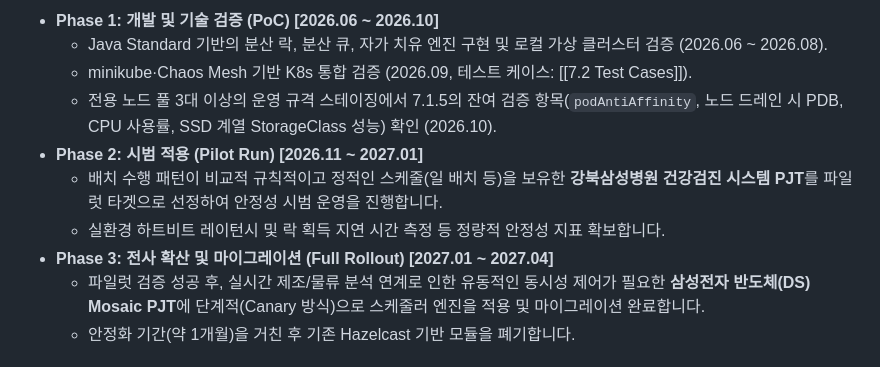
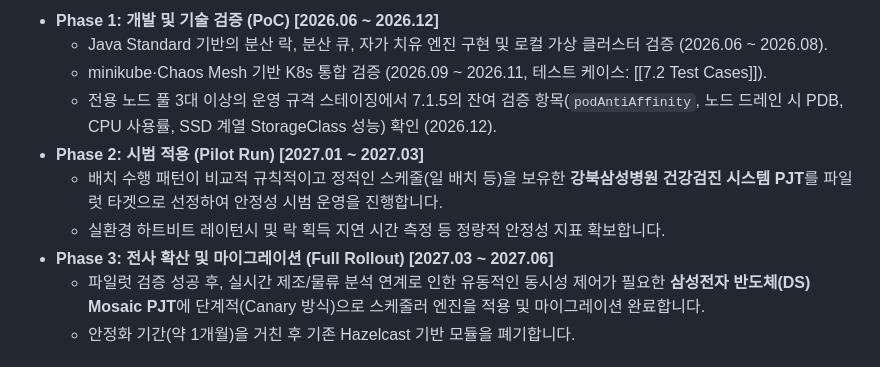
Before and after one commit to reddiana/a-cert, a Markdown page: ArchitectureSpecification/8. 현장 활용 계획.md, the part around one of its changes. Rendered like a GitHub page.

````diff
--- a/ArchitectureSpecification/8. 현장 활용 계획.md
+++ b/ArchitectureSpecification/8. 현장 활용 계획.md
@@ -44,13 +44,13 @@ gantt
 ```
 
-* **Phase 1: 개발 및 기술 검증 (PoC) [2026.06 ~ 2026.10]**
+* **Phase 1: 개발 및 기술 검증 (PoC) [2026.06 ~ 2026.12]**
   * Java Standard 기반의 분산 락, 분산 큐, 자가 치유 엔진 구현 및 로컬 가상 클러스터 검증 (2026.06 ~ 2026.08).
-  * minikube·Chaos Mesh 기반 K8s 통합 검증 (2026.09, 테스트 케이스: [[7.2 Test Cases]]).
-  * 전용 노드 풀 3대 이상의 운영 규격 스테이징에서 7.1.5의 잔여 검증 항목(`podAntiAffinity`, 노드 드레인 시 PDB, CPU 사용률, SSD 계열 StorageClass 성능) 확인 (2026.10).
-* **Phase 2: 시범 적용 (Pilot Run) [2026.11 ~ 2027.01]**
+  * minikube·Chaos Mesh 기반 K8s 통합 검증 (2026.09 ~ 2026.11, 테스트 케이스: [[7.2 Test Cases]]).
+  * 전용 노드 풀 3대 이상의 운영 규격 스테이징에서 7.1.5의 잔여 검증 항목(`podAntiAffinity`, 노드 드레인 시 PDB, CPU 사용률, SSD 계열 StorageClass 성능) 확인 (2026.12).
+* **Phase 2: 시범 적용 (Pilot Run) [2027.01 ~ 2027.03]**
   * 배치 수행 패턴이 비교적 규칙적이고 정적인 스케줄(일 배치 등)을 보유한 **강북삼성병원 건강검진 시스템 PJT**를 파일럿 타겟으로 선정하여 안정성 시범 운영을 진행합니다.
   * 실환경 하트비트 레이턴시 및 락 획득 지연 시간 측정 등 정량적 안정성 지표 확보합니다.
-* **Phase 3: 전사 확산 및 마이그레이션 (Full Rollout) [2027.01 ~ 2027.04]**
+* **Phase 3: 전사 확산 및 마이그레이션 (Full Rollout) [2027.03 ~ 2027.06]**
   * 파일럿 검증 성공 후, 실시간 제조/물류 분석 연계로 인한 유동적인 동시성 제어가 필요한 **삼성전자 반도체(DS) Mosaic PJT**에 단계적(Canary 방식)으로 스케줄러 엔진을 적용 및 마이그레이션 완료합니다.
   * 안정화 기간(약 1개월)을 거친 후 기존 Hazelcast 기반 모듈을 폐기합니다.
 
````
Also changed, not shown: other parts of ArchitectureSpecification/8. 현장 활용 계획.md (+6 -6 lines).
